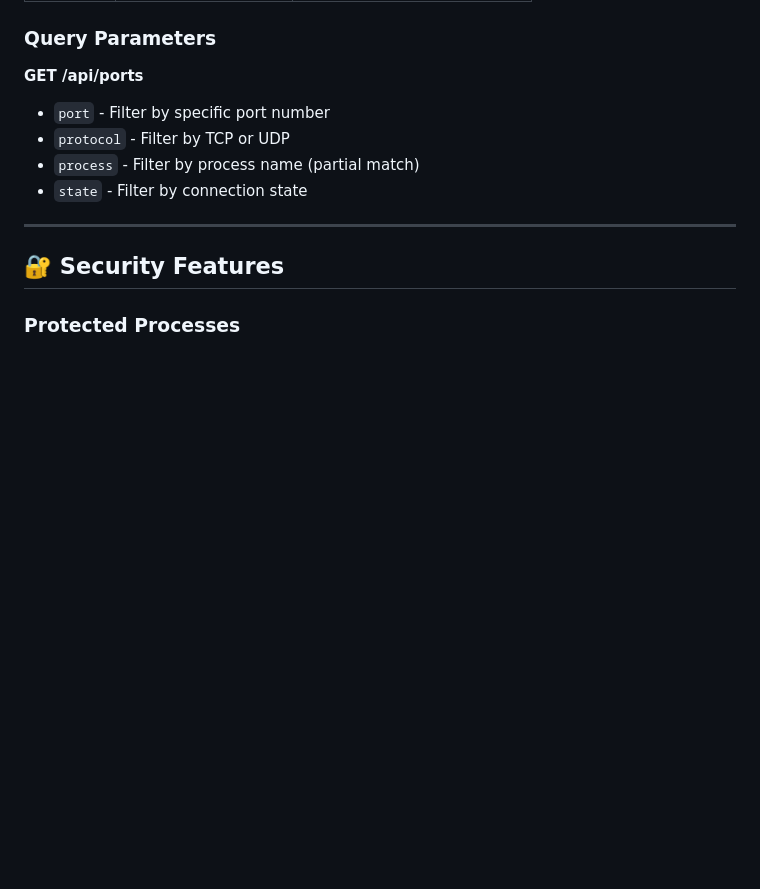
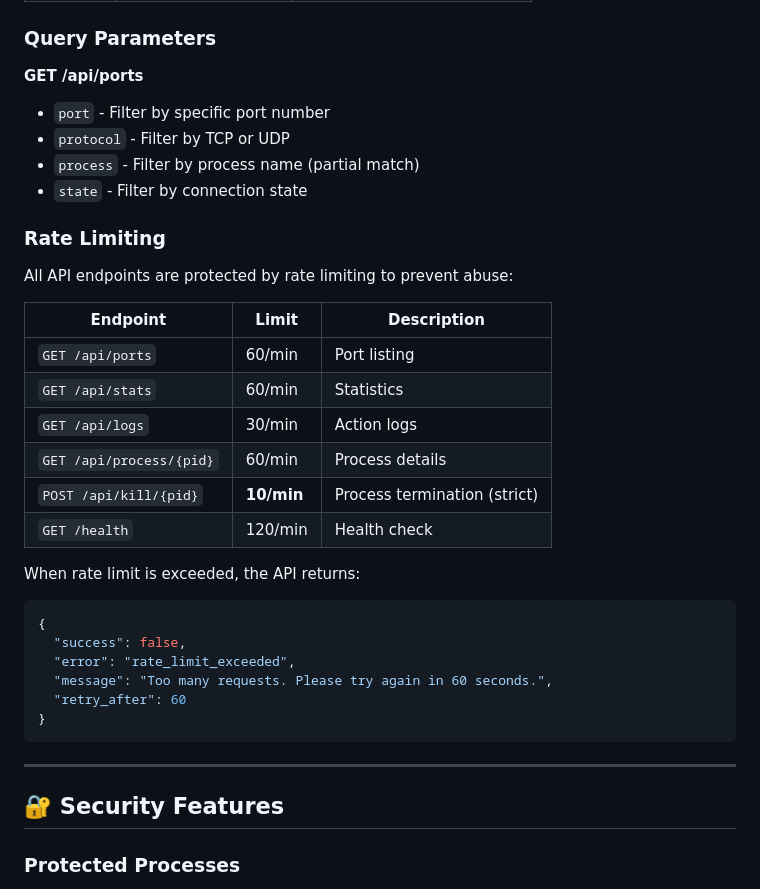
Before and after one commit to xtaxx12/portkiller, a Markdown page: README.md, the part around the change. Rendered like a GitHub page; blank space fills up the shorter version.

Commit message:
docs: add rate limiting documentation to README
- Document rate limits for all endpoints
- Add rate limit table with limits per endpoint
- Document 429 error response format
- Highlight strict limit for kill endpoint

````diff
--- a/README.md
+++ b/README.md
@@ -159,6 +159,29 @@ portkiller/
 - `process` - Filter by process name (partial match)
 - `state` - Filter by connection state
 
+### Rate Limiting
+
+All API endpoints are protected by rate limiting to prevent abuse:
+
+| Endpoint | Limit | Description |
+|----------|-------|-------------|
+| `GET /api/ports` | 60/min | Port listing |
+| `GET /api/stats` | 60/min | Statistics |
+| `GET /api/logs` | 30/min | Action logs |
+| `GET /api/process/{pid}` | 60/min | Process details |
+| `POST /api/kill/{pid}` | **10/min** | Process termination (strict) |
+| `GET /health` | 120/min | Health check |
+
+When rate limit is exceeded, the API returns:
+```json
+{
+  "success": false,
+  "error": "rate_limit_exceeded",
+  "message": "Too many requests. Please try again in 60 seconds.",
+  "retry_after": 60
+}
+```
+
 ---
 
 ## 🔐 Security Features
````
